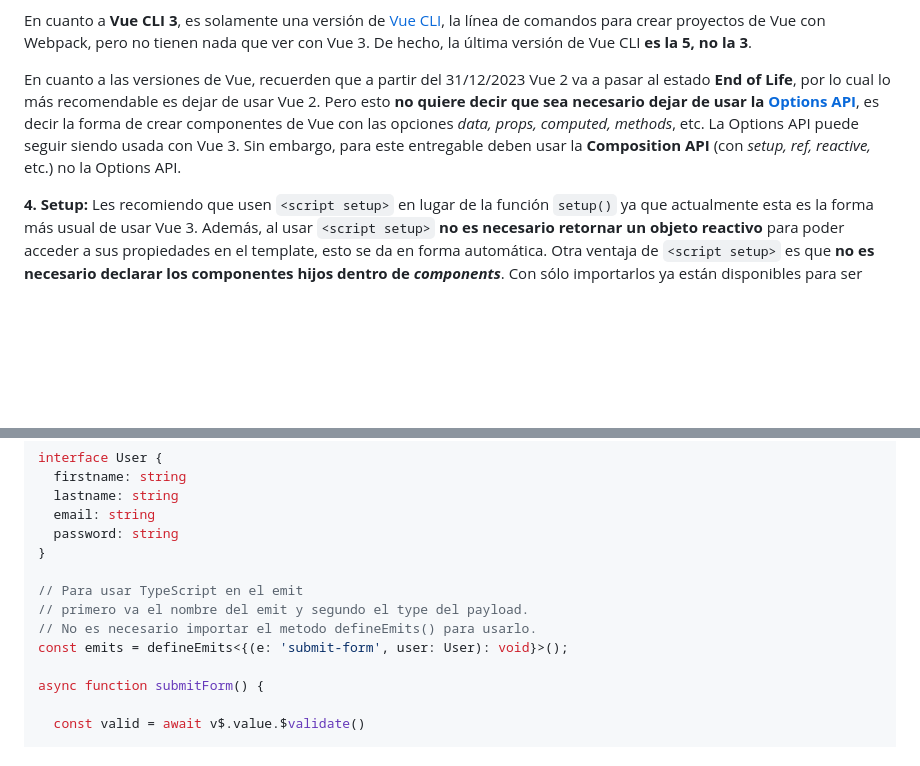
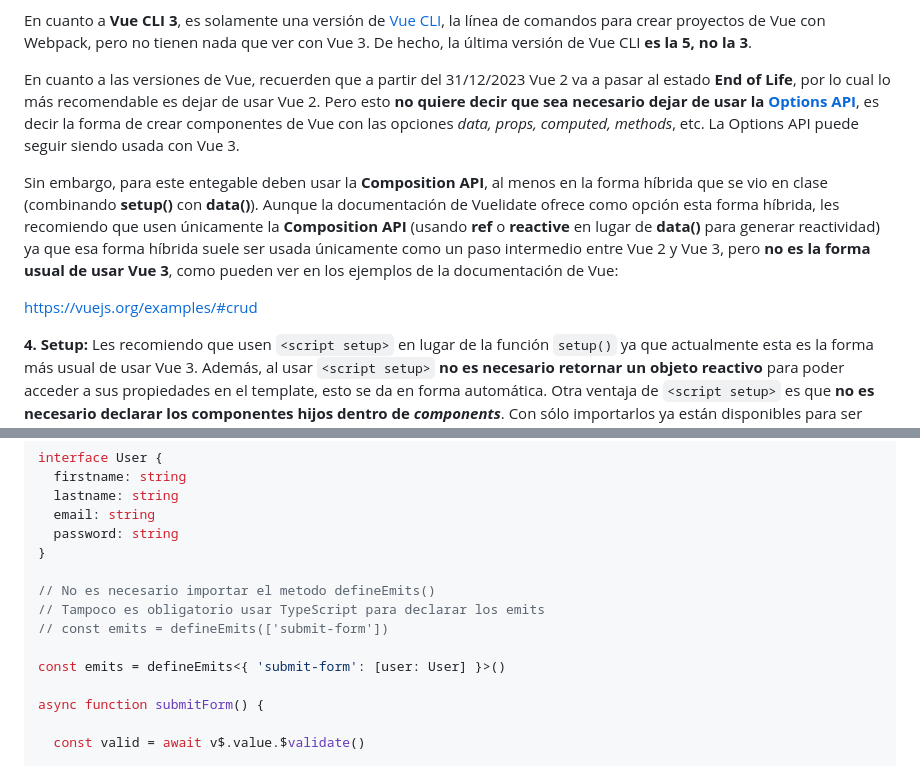
Before and after one commit to dav-leda/vue-tutor-david, a Markdown page: entregable-vue-3/readme.md, 2 parts joined by grey strips. Rendered like a GitHub page; blank space fills up the shorter version.

Commit message:
composition api

```diff
--- a/entregable-vue-3/readme.md
+++ b/entregable-vue-3/readme.md
@@ -15,7 +15,11 @@ __3. Vue 3:__ Recuerden que Vue 3 es solamente una versión de la librería de V
 
 En cuanto a __Vue CLI 3__, es solamente una versión de [Vue CLI](https://cli.vuejs.org/guide/), la línea de comandos para crear proyectos de Vue con Webpack, pero no tienen nada que ver con Vue 3. De hecho, la última versión de Vue CLI __es la 5, no la 3__.
 
-En cuanto a las versiones de Vue, recuerden que a partir del 31/12/2023 Vue 2 va a pasar al estado __End of Life__, por lo cual lo más recomendable es dejar de usar Vue 2. Pero esto __no quiere decir que sea necesario dejar de usar la [Options API](https://frontendlab.vercel.app/vue/vue2-vue3/#options-api-vs-composition-api)__, es decir la forma de crear componentes de Vue con las opciones _data, props, computed, methods_, etc. La Options API puede seguir siendo usada con Vue 3. Sin embargo, para este entregable deben usar la __Composition API__ (con _setup, ref, reactive,_ etc.) no la Options API.
+En cuanto a las versiones de Vue, recuerden que a partir del 31/12/2023 Vue 2 va a pasar al estado __End of Life__, por lo cual lo más recomendable es dejar de usar Vue 2. Pero esto __no quiere decir que sea necesario dejar de usar la [Options API](https://frontendlab.vercel.app/vue/vue2-vue3/#options-api-vs-composition-api)__, es decir la forma de crear componentes de Vue con las opciones _data, props, computed, methods_, etc. La Options API puede seguir siendo usada con Vue 3.
+
+Sin embargo, para este entegable deben usar la __Composition API__, al menos en la forma híbrida que se vio en clase (combinando __setup()__ con __data()__). Aunque la documentación de Vuelidate ofrece como opción esta forma híbrida, les recomiendo que usen únicamente la __Composition API__ (usando __ref__ o __reactive__ en lugar de __data()__ para generar reactividad) ya que esa forma híbrida suele ser usada únicamente como un paso intermedio entre Vue 2 y Vue 3, pero __no es la forma usual de usar Vue 3__, como pueden ver en los ejemplos de la documentación de Vue:
+
+https://vuejs.org/examples/#crud
 
 __4. Setup:__ Les recomiendo que usen `<script setup>` en lugar de la función `setup()` ya que actualmente esta es la forma más usual de usar Vue 3. Además, al usar `<script setup>` __no es necesario retornar un objeto reactivo__ para poder acceder a sus propiedades en el template, esto se da en forma automática. Otra ventaja de `<script setup>` es que __no es necesario declarar los componentes hijos dentro de *components*__. Con sólo importarlos ya están disponibles para ser usados:
 
@@ -203,10 +207,11 @@ interface User {
   password: string
 }
 
-// Para usar TypeScript en el emit
-// primero va el nombre del emit y segundo el type del payload.
-// No es necesario importar el metodo defineEmits() para usarlo.
-const emits = defineEmits<{(e: 'submit-form', user: User): void}>();
+// No es necesario importar el metodo defineEmits()
+// Tampoco es obligatorio usar TypeScript para declarar los emits
+// const emits = defineEmits(['submit-form'])
+
+const emits = defineEmits<{ 'submit-form': [user: User] }>()
 
 async function submitForm() {
 
```
